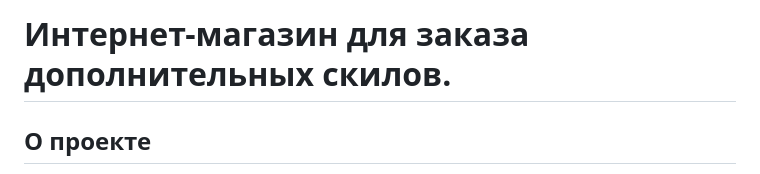
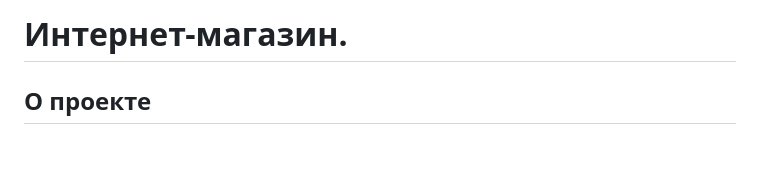
Before and after one commit to Nigerion/web-larek-frontend, a Markdown page: README.md, the part around the change. GitHub-like rendering; blank space fills up the shorter version.

```diff
--- a/README.md
+++ b/README.md
@@ -1,4 +1,5 @@
-# Интернет-магазин для заказа дополнительных скилов.
+<!--# Интернет-магазин для заказа дополнительных скилов.-->
+# Интернет-магазин.
 ## О проекте
 ![image](https://github.com/Nigerion/web-larek-frontend/assets/115921794/9266ed6c-29c0-436c-9a21-c482d8318b00)
 Наш интернет-магазин Web-ларёк предлагает товары для веб-разработчиков. Здесь вы можете просмотреть каталог товаров, добавить их в корзину и оформить заказ. В проекте используется архитектура MVP. Мы получаем с сервера массив объектов cardList и объект cardItem.
```
